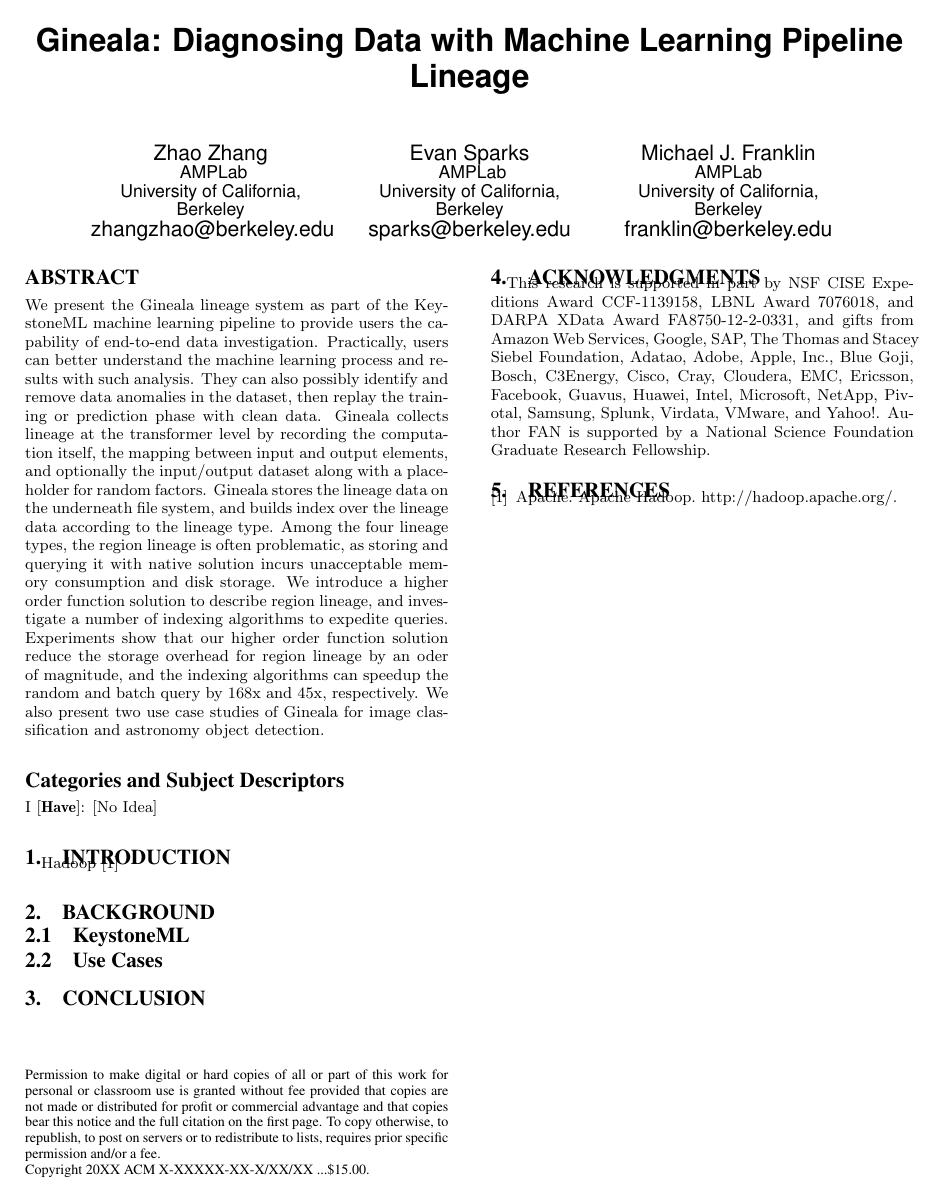
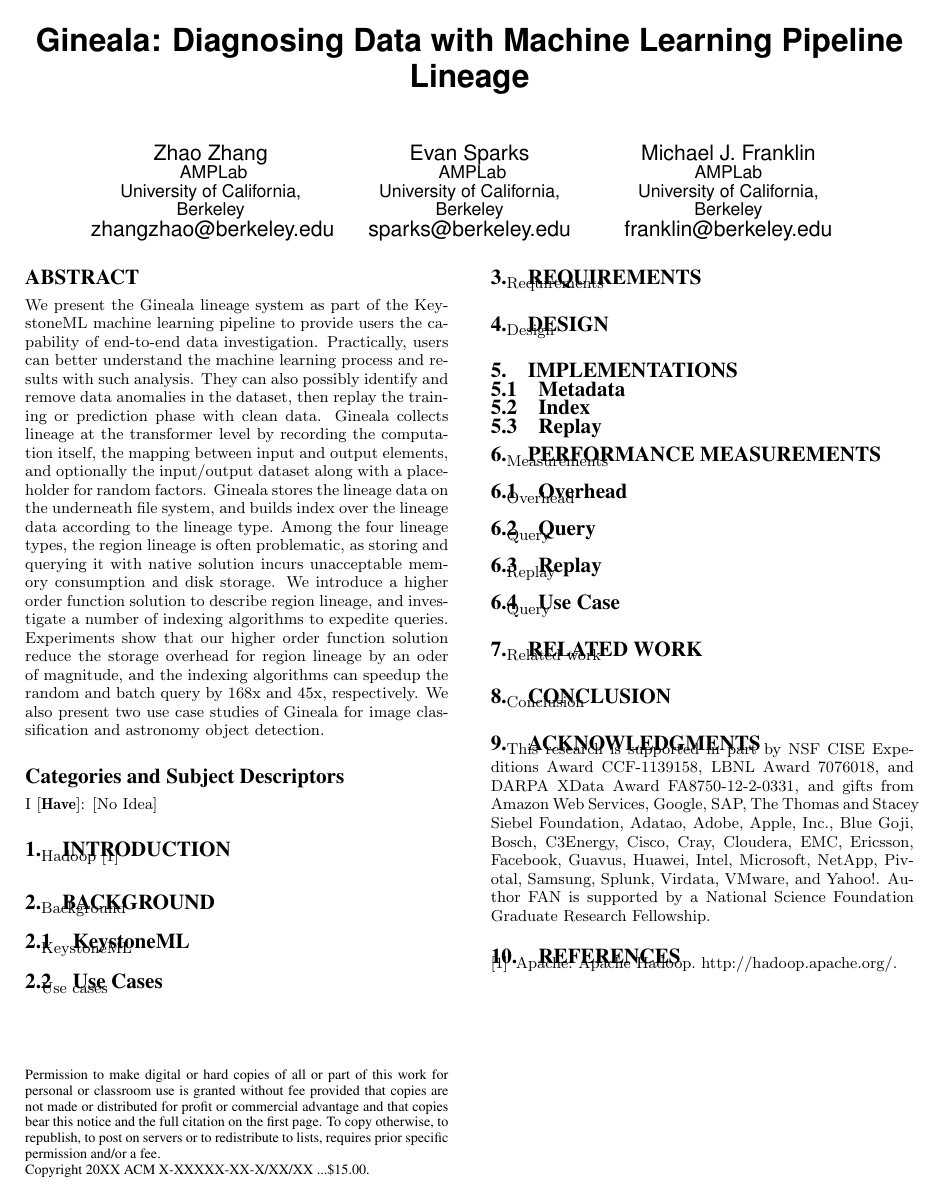
Before and after one commit to luckh2/SIGMOD_2016, a LaTeX paper (Lineage.tex): the whole page. Compiled offline with pdfLaTeX.

Commit message:
layout the outline

```diff
--- a/Lineage.tex
+++ b/Lineage.tex
@@ -121,15 +121,54 @@ Hadoop~\cite{HADOOP}
 
 \section{Background}
 \label{sec:Background}
+Background
 
 \subsection{KeystoneML}
+KeystoneML
 
 \subsection{Use Cases}
+Use cases
 
+\section{Requirements}
+\label{sec:Req}
+Requirements
+
+\section{Design}
+\label{sec:Design}
+Design
+
+\section{Implementations}
+\label{sec:Impl}
+
+\subsection{Metadata}
+
+\subsection{Index}
+
+\subsection{Replay}
+
+\section{Performance Measurements}
+\label{sec:Perf}
+Measurements
+
+\subsection{Overhead}
+Overhead
+
+\subsection{Query}
+Query
+
+\subsection{Replay}
+Replay
+
+\subsection{Use Case}
+Query
+
+\section{Related Work}
+\label{sec:Related}
+Related work
 
 \section{Conclusion}
 \label{sec:Conclusion}
-
+Conclusion
 
 %ACKNOWLEDGMENTS are optional
 \section{Acknowledgments}
```
